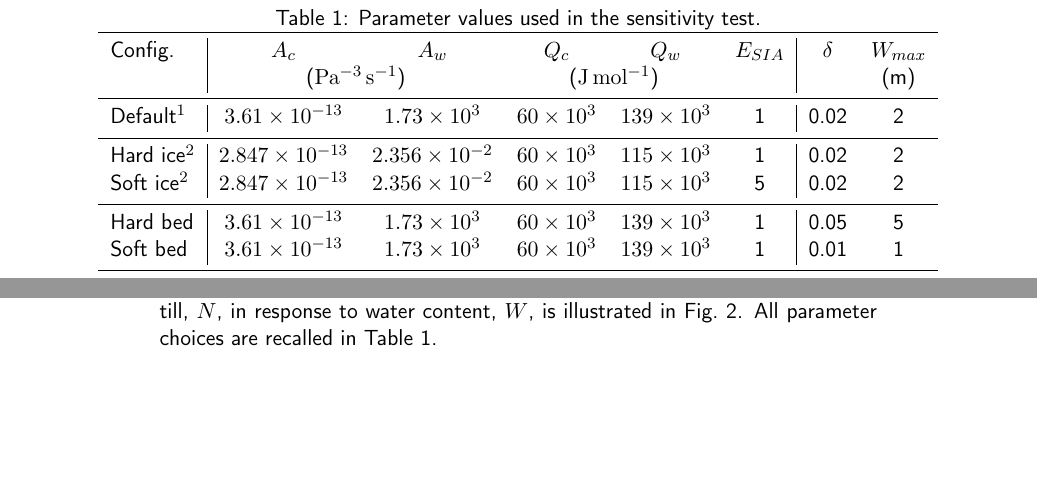
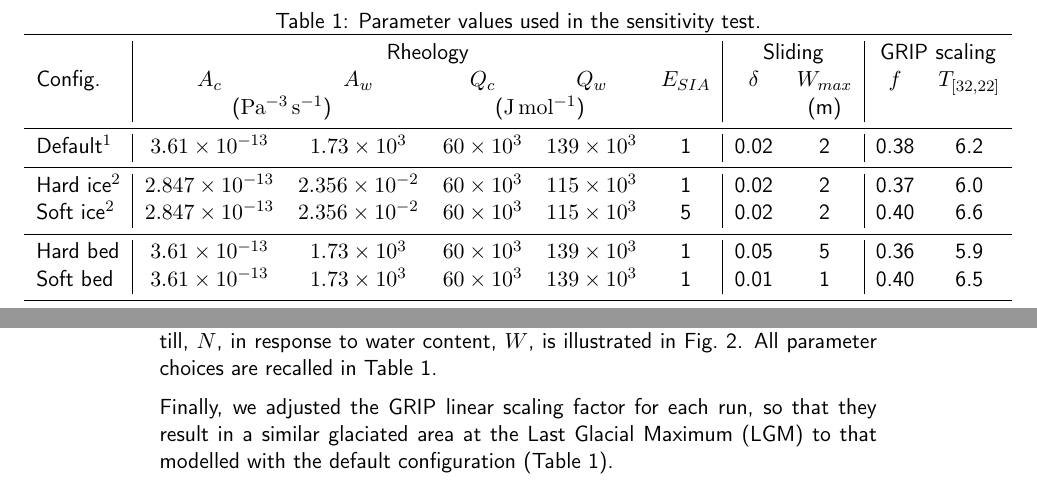
Before and after one commit to juseg/cordillera, a LaTeX document (reviews/response-jarosch.tex): two parts of pages 5 and 7 of 12, joined at a grey line, cut so that both start at the same text, the shorter picture padded with empty space. Compiled offline with pdfLaTeX; a missing bibliography style is replaced by a similar one.

Commit message:
Resp. Jarosch: add offsets to param table.

```diff
--- a/reviews/response-jarosch.tex
+++ b/reviews/response-jarosch.tex
@@ -207,10 +207,13 @@ $A$, is illustrated in Fig.~\ref{fig:sens_plot_rheo}.
   \caption{Parameter values used in the sensitivity test.}
   \label{tab:sens_params}
   \centering\makebox[\textwidth]
-  {\begin{tabular}{l|ccccc|cc}
+  {\begin{tabular}{l|ccccc|cc|cc}
     \tophline
+            & \multicolumn{5}{c|}{Rheology}
+            & \multicolumn{2}{c|}{Sliding}
+            & \multicolumn{2}{c}{GRIP scaling} \\
     Config. & $A_c$ & $A_w$ & $Q_c$ & $Q_w$ & $E_{SIA}$
-            & $\delta$ & $W_{max}$ \\
+            & $\delta$ & $W_{max}$ & $f$ & $T_{[32, 22]}$ \\
             & \multicolumn{2}{c}{(\unit{Pa^{-3}\,s^{-1}})}
             & \multicolumn{2}{c}{(\unit{J\,mol^{-1}})}
             & & & (m) \\
@@ -219,29 +222,29 @@ $A$, is illustrated in Fig.~\ref{fig:sens_plot_rheo}.
                  & $ 1.73\times 10^3$
                  & $   60\times 10^3$
                  & $  139\times 10^3$
-                 & 1 & 0.02 & 2 \\
+                 & 1 & 0.02 & 2 & 0.38 & 6.2 \\
     \middlehline
     Hard ice$^2$ & $2.847\times 10^{-13}$
                  & $2.356\times 10^{-2}$
                  & $   60\times 10^3$
                  & $  115\times 10^3$
-                 & 1 & 0.02 & 2 \\
+                 & 1 & 0.02 & 2 & 0.37 & 6.0 \\
     Soft ice$^2$ & $2.847\times 10^{-13}$
                  & $2.356\times 10^{-2}$
                  & $   60\times 10^3$
                  & $  115\times 10^3$
-                 & 5 & 0.02 & 2 \\
+                 & 5 & 0.02 & 2 & 0.40 & 6.6 \\
     \middlehline
     Hard bed     & $ 3.61\times 10^{-13}$
                  & $ 1.73\times 10^3$
                  & $   60\times 10^3$
                  & $  139\times 10^3$
-                 & 1 & 0.05 & 5 \\
+                 & 1 & 0.05 & 5 & 0.36 & 5.9 \\
     Soft bed     & $ 3.61\times 10^{-13}$
                  & $ 1.73\times 10^3$
                  & $   60\times 10^3$
                  & $  139\times 10^3$
-                 & 1 & 0.01 & 1 \\
+                 & 1 & 0.01 & 1 & 0.40 & 6.5 \\
     \bottomhline
   \end{tabular}}
   \belowtable{After $^1$\citet{Paterson.Budd.1982,Bueler.Pelt.2015};
@@ -336,6 +339,10 @@ The effect of the three different parametrisations on the effective pressure on
 the till, $N$, in response to water content, $W$, is illustrated in
 Fig.~\ref{fig:sens_plot_ntil}.
 All parameter choices are recalled in Table~\ref{tab:sens_params}.
+
+Finally, we adjusted the GRIP linear scaling factor for each run, so that they
+result in a similar glaciated area at the Last Glacial Maximum (LGM) to that
+modelled with the default configuration (Table~\ref{tab:sens_params}).
 
 \begin{figure}
     \centering
```
